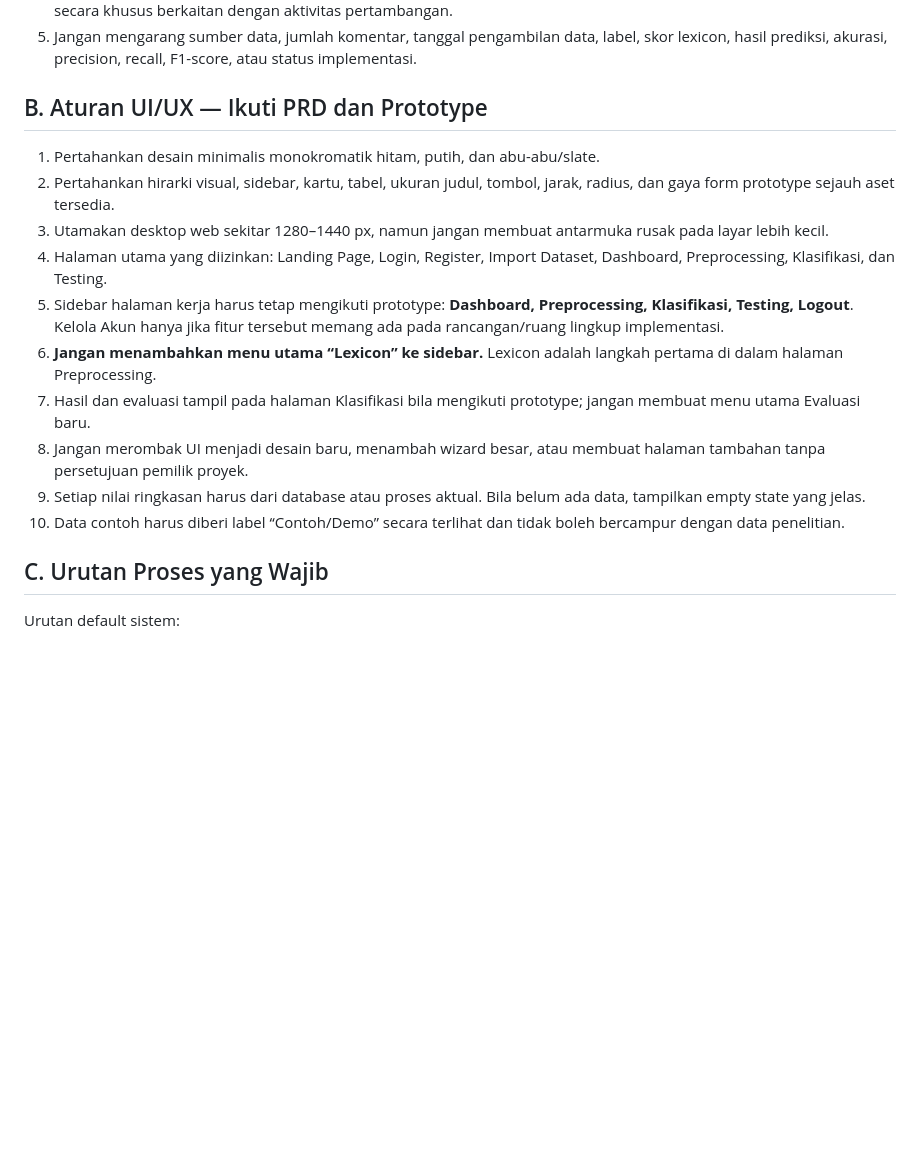
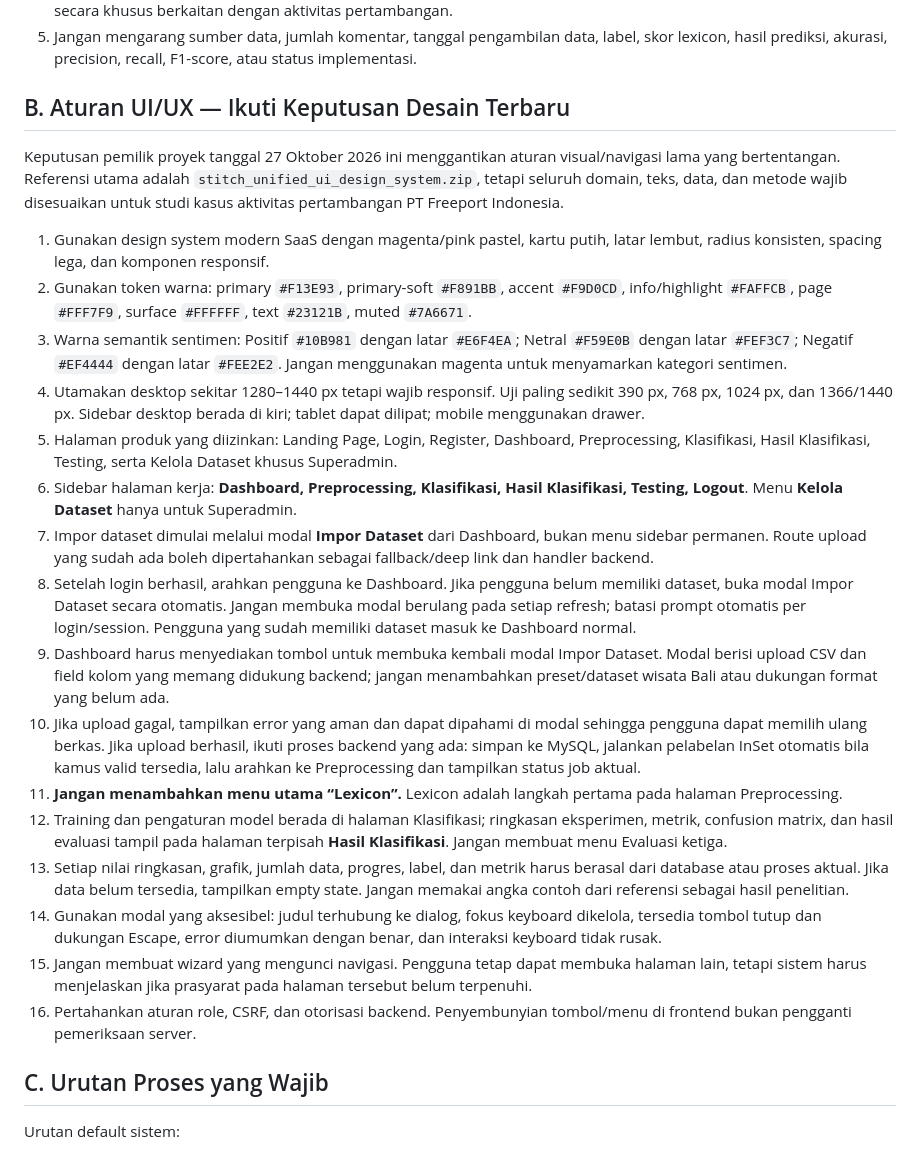
Before and after one commit to Irani-Lutfiani-Putri/web-analisis-sentimen, a Markdown page: STRICT.md, the part around one of its changes. GitHub-like rendering; blank space fills up the shorter version.

Commit message:
docs: align STRICT UI UX rules with approved magenta workflow

```diff
--- a/STRICT.md
+++ b/STRICT.md
@@ -10,19 +10,26 @@ Dokumen ini berisi batasan keras yang wajib dipatuhi AI coding agent saat bekerj
 4. Jangan mengubah fokus menjadi sentimen terhadap perusahaan secara umum jika komentar dan definisi dataset secara khusus berkaitan dengan aktivitas pertambangan.
 5. Jangan mengarang sumber data, jumlah komentar, tanggal pengambilan data, label, skor lexicon, hasil prediksi, akurasi, precision, recall, F1-score, atau status implementasi.
 
-## B. Aturan UI/UX — Ikuti PRD dan Prototype
+## B. Aturan UI/UX — Ikuti Keputusan Desain Terbaru
 
-1. Pertahankan desain minimalis monokromatik hitam, putih, dan abu-abu/slate.
-2. Pertahankan hirarki visual, sidebar, kartu, tabel, ukuran judul, tombol, jarak, radius, dan gaya form prototype sejauh aset tersedia.
-3. Utamakan desktop web sekitar 1280–1440 px, namun jangan membuat antarmuka rusak pada layar lebih kecil.
-4. Halaman utama yang diizinkan: Landing Page, Login, Register, Import Dataset, Dashboard, Preprocessing, Klasifikasi, dan Testing.
-5. Sidebar halaman kerja harus tetap mengikuti prototype: **Dashboard, Preprocessing, Klasifikasi, Testing, Logout**. Kelola Akun hanya jika fitur tersebut memang ada pada rancangan/ruang lingkup implementasi.
-6. **Jangan menambahkan menu utama “Lexicon” ke sidebar.** Lexicon adalah langkah pertama di dalam halaman Preprocessing.
-7. Hasil dan evaluasi tampil pada halaman Klasifikasi bila mengikuti prototype; jangan membuat menu utama Evaluasi baru.
-8. Jangan merombak UI menjadi desain baru, menambah wizard besar, atau membuat halaman tambahan tanpa persetujuan pemilik proyek.
-9. Setiap nilai ringkasan harus dari database atau proses aktual. Bila belum ada data, tampilkan empty state yang jelas.
-10. Data contoh harus diberi label “Contoh/Demo” secara terlihat dan tidak boleh bercampur dengan data penelitian.
+Keputusan pemilik proyek tanggal 27 Oktober 2026 ini menggantikan aturan visual/navigasi lama yang bertentangan. Referensi utama adalah `stitch_unified_ui_design_system.zip`, tetapi seluruh domain, teks, data, dan metode wajib disesuaikan untuk studi kasus aktivitas pertambangan PT Freeport Indonesia.
 
+1. Gunakan design system modern SaaS dengan magenta/pink pastel, kartu putih, latar lembut, radius konsisten, spacing lega, dan komponen responsif.
+2. Gunakan token warna: primary `#F13E93`, primary-soft `#F891BB`, accent `#F9D0CD`, info/highlight `#FAFFCB`, page `#FFF7F9`, surface `#FFFFFF`, text `#23121B`, muted `#7A6671`.
+3. Warna semantik sentimen: Positif `#10B981` dengan latar `#E6F4EA`; Netral `#F59E0B` dengan latar `#FEF3C7`; Negatif `#EF4444` dengan latar `#FEE2E2`. Jangan menggunakan magenta untuk menyamarkan kategori sentimen.
+4. Utamakan desktop sekitar 1280–1440 px tetapi wajib responsif. Uji paling sedikit 390 px, 768 px, 1024 px, dan 1366/1440 px. Sidebar desktop berada di kiri; tablet dapat dilipat; mobile menggunakan drawer.
+5. Halaman produk yang diizinkan: Landing Page, Login, Register, Dashboard, Preprocessing, Klasifikasi, Hasil Klasifikasi, Testing, serta Kelola Dataset khusus Superadmin.
+6. Sidebar halaman kerja: **Dashboard, Preprocessing, Klasifikasi, Hasil Klasifikasi, Testing, Logout**. Menu **Kelola Dataset** hanya untuk Superadmin.
+7. Impor dataset dimulai melalui modal **Impor Dataset** dari Dashboard, bukan menu sidebar permanen. Route upload yang sudah ada boleh dipertahankan sebagai fallback/deep link dan handler backend.
+8. Setelah login berhasil, arahkan pengguna ke Dashboard. Jika pengguna belum memiliki dataset, buka modal Impor Dataset secara otomatis. Jangan membuka modal berulang pada setiap refresh; batasi prompt otomatis per login/session. Pengguna yang sudah memiliki dataset masuk ke Dashboard normal.
+9. Dashboard harus menyediakan tombol untuk membuka kembali modal Impor Dataset. Modal berisi upload CSV dan field kolom yang memang didukung backend; jangan menambahkan preset/dataset wisata Bali atau dukungan format yang belum ada.
+10. Jika upload gagal, tampilkan error yang aman dan dapat dipahami di modal sehingga pengguna dapat memilih ulang berkas. Jika upload berhasil, ikuti proses backend yang ada: simpan ke MySQL, jalankan pelabelan InSet otomatis bila kamus valid tersedia, lalu arahkan ke Preprocessing dan tampilkan status job aktual.
+11. **Jangan menambahkan menu utama “Lexicon”.** Lexicon adalah langkah pertama pada halaman Preprocessing.
+12. Training dan pengaturan model berada di halaman Klasifikasi; ringkasan eksperimen, metrik, confusion matrix, dan hasil evaluasi tampil pada halaman terpisah **Hasil Klasifikasi**. Jangan membuat menu Evaluasi ketiga.
+13. Setiap nilai ringkasan, grafik, jumlah data, progres, label, dan metrik harus berasal dari database atau proses aktual. Jika data belum tersedia, tampilkan empty state. Jangan memakai angka contoh dari referensi sebagai hasil penelitian.
+14. Gunakan modal yang aksesibel: judul terhubung ke dialog, fokus keyboard dikelola, tersedia tombol tutup dan dukungan Escape, error diumumkan dengan benar, dan interaksi keyboard tidak rusak.
+15. Jangan membuat wizard yang mengunci navigasi. Pengguna tetap dapat membuka halaman lain, tetapi sistem harus menjelaskan jika prasyarat pada halaman tersebut belum terpenuhi.
+16. Pertahankan aturan role, CSRF, dan otorisasi backend. Penyembunyian tombol/menu di frontend bukan pengganti pemeriksaan server.
 ## C. Urutan Proses yang Wajib
 
 Urutan default sistem:
```
Also changed, not shown: other parts of STRICT.md (+11 -5 lines).
